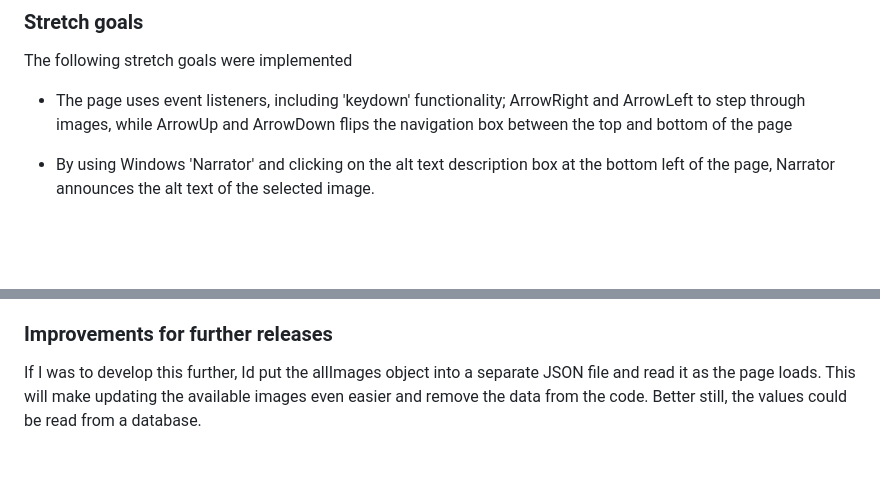
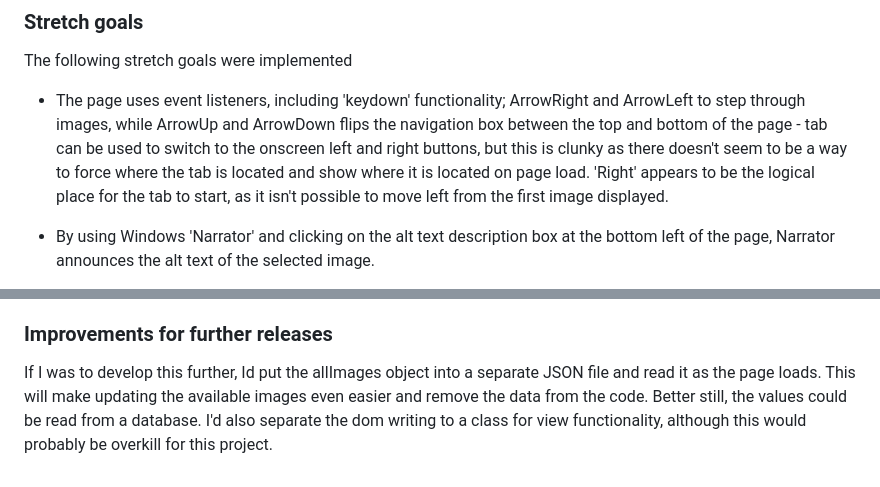
Before and after one commit to mrdb303/te-bootcamp-wk03-assignment01, a Markdown page: README.md, 2 parts joined by grey strips. Rendered like a GitHub page; blank space fills up the shorter version.

Commit message:
extra readme notes

```diff
--- a/README.md
+++ b/README.md
@@ -58,7 +58,7 @@ When hovering the mouse over the left and right buttons , the colour of the back
 
 The following stretch goals were implemented
 
-- The page uses event listeners, including 'keydown' functionality; ArrowRight and ArrowLeft to step through images, while ArrowUp and ArrowDown flips the navigation box between the top and bottom of the page
+- The page uses event listeners, including 'keydown' functionality; ArrowRight and ArrowLeft to step through images, while ArrowUp and ArrowDown flips the navigation box between the top and bottom of the page - tab can be used to switch to the onscreen left and right buttons, but this is clunky as there doesn't seem to be a way to force where the tab is located and show where it is located on page load. 'Right' appears to be the logical place for the tab to start, as it isn't possible to move left from the first image displayed.
 
 - By using Windows 'Narrator' and clicking on the alt text description box at the bottom left of the page, Narrator announces the alt text of the selected image.
 
@@ -73,4 +73,4 @@ The main object is fed required image data contained in an object, to make it ea
 
 ### Improvements for further releases
 
-If I was to develop this further, Id put the allImages object into a separate JSON file and read it as the page loads. This will make updating the available images even easier and remove the data from the code. Better still, the values could be read from a database.
+If I was to develop this further, Id put the allImages object into a separate JSON file and read it as the page loads. This will make updating the available images even easier and remove the data from the code. Better still, the values could be read from a database. I'd also separate the dom writing to a class for view functionality, although this would probably be overkill for this project.
```
